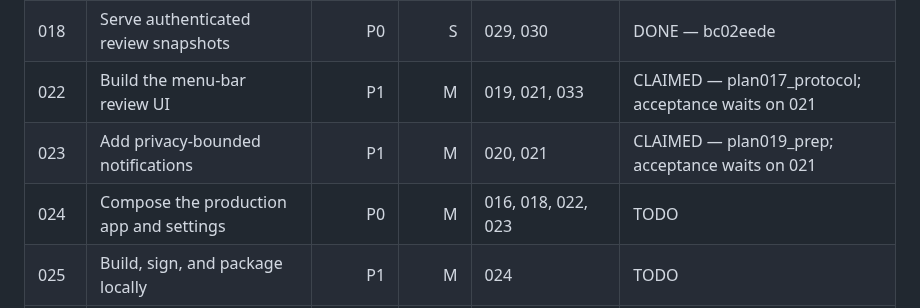
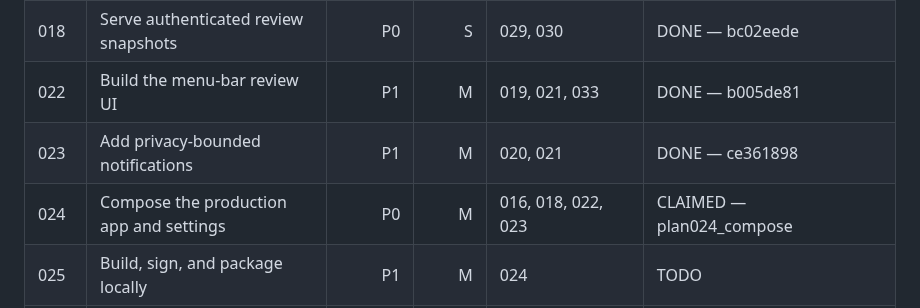
Before and after one commit to LuD1161/agentjail, a Markdown page: plans/macos-app/README.md, the part around the change. Rendered like a GitHub page.

Commit message:
chore(macos): accept approval surfaces
Signed-off-by: Aseem Shrey <LuD1161@users.noreply.github.com>

```diff
--- a/plans/macos-app/README.md
+++ b/plans/macos-app/README.md
@@ -22,9 +22,9 @@ executors own only their assigned source paths and unique handoff file.
 | 030 | Enforce strict bounded control frames | P0 | M | 017, 029 | DONE — a2003977 |
 | 021 | Build the approval state store | P0 | M | 020 | DONE — 5c97c076 |
 | 018 | Serve authenticated review snapshots | P0 | S | 029, 030 | DONE — bc02eede |
-| 022 | Build the menu-bar review UI | P1 | M | 019, 021, 033 | CLAIMED — plan017_protocol; acceptance waits on 021 |
-| 023 | Add privacy-bounded notifications | P1 | M | 020, 021 | CLAIMED — plan019_prep; acceptance waits on 021 |
-| 024 | Compose the production app and settings | P0 | M | 016, 018, 022, 023 | TODO |
+| 022 | Build the menu-bar review UI | P1 | M | 019, 021, 033 | DONE — b005de81 |
+| 023 | Add privacy-bounded notifications | P1 | M | 020, 021 | DONE — ce361898 |
+| 024 | Compose the production app and settings | P0 | M | 016, 018, 022, 023 | CLAIMED — plan024_compose |
 | 025 | Build, sign, and package locally | P1 | M | 024 | TODO |
 | 026 | Prove cross-language and real-Mac behavior | P0 | L | 018, 024, 025 | TODO |
 | 027 | Publish local docs and install guidance | P2 | S | 026 + dirty-path clearance | BLOCKED — README has pre-existing edits |
```
Also changed, not shown: plans/macos-app/ORCHESTRATOR_LOG.md (+23 -0 lines).
